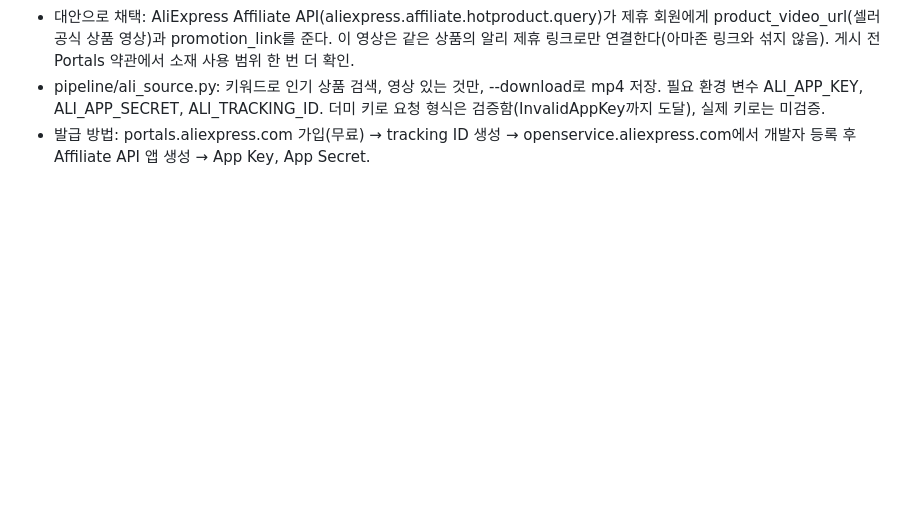
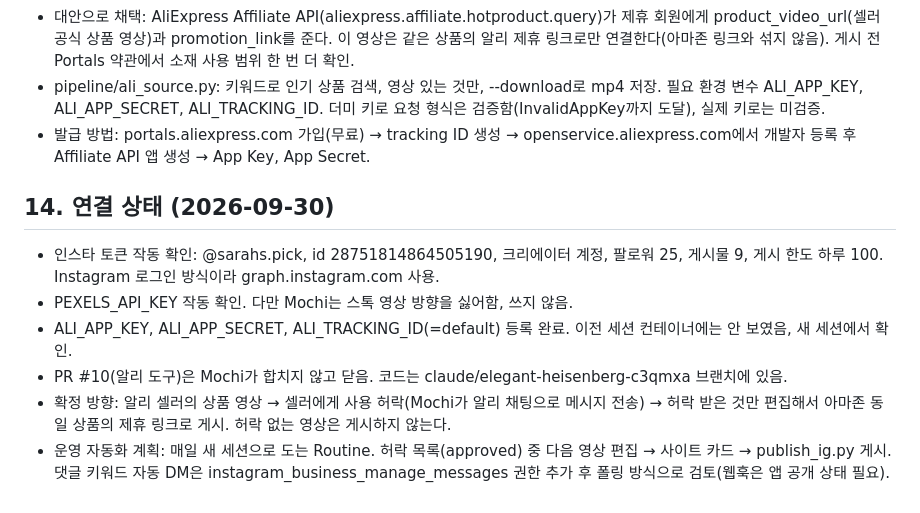
Before and after one commit to Sarahspick/sarahspick.github.io, a Markdown page: HANDOFF.md, the part around the change. Rendered like a GitHub page; blank space fills up the shorter version.

Commit message:
Handoff: Instagram and Pexels keys verified, plan for daily operation
Co-Authored-By: Claude Opus 5.5 <noreply@anthropic.com>
Claude-Session: https://claude.ai/code/session_01M6jrFPdqsNcf74X3Gc3JV1

```diff
--- a/HANDOFF.md
+++ b/HANDOFF.md
@@ -143,3 +143,11 @@
 - 대안으로 채택: AliExpress Affiliate API(aliexpress.affiliate.hotproduct.query)가 제휴 회원에게 product_video_url(셀러 공식 상품 영상)과 promotion_link를 준다. 이 영상은 같은 상품의 알리 제휴 링크로만 연결한다(아마존 링크와 섞지 않음). 게시 전 Portals 약관에서 소재 사용 범위 한 번 더 확인.
 - pipeline/ali_source.py: 키워드로 인기 상품 검색, 영상 있는 것만, --download로 mp4 저장. 필요 환경 변수 ALI_APP_KEY, ALI_APP_SECRET, ALI_TRACKING_ID. 더미 키로 요청 형식은 검증함(InvalidAppKey까지 도달), 실제 키로는 미검증.
 - 발급 방법: portals.aliexpress.com 가입(무료) → tracking ID 생성 → openservice.aliexpress.com에서 개발자 등록 후 Affiliate API 앱 생성 → App Key, App Secret.
+
+## 14. 연결 상태 (2026-09-30)
+- 인스타 토큰 작동 확인: @sarahs.pick, id 28751814864505190, 크리에이터 계정, 팔로워 25, 게시물 9, 게시 한도 하루 100. Instagram 로그인 방식이라 graph.instagram.com 사용.
+- PEXELS_API_KEY 작동 확인. 다만 Mochi는 스톡 영상 방향을 싫어함, 쓰지 않음.
+- ALI_APP_KEY, ALI_APP_SECRET, ALI_TRACKING_ID(=default) 등록 완료. 이전 세션 컨테이너에는 안 보였음, 새 세션에서 확인.
+- PR #10(알리 도구)은 Mochi가 합치지 않고 닫음. 코드는 claude/elegant-heisenberg-c3qmxa 브랜치에 있음.
+- 확정 방향: 알리 셀러의 상품 영상 → 셀러에게 사용 허락(Mochi가 알리 채팅으로 메시지 전송) → 허락 받은 것만 편집해서 아마존 동일 상품의 제휴 링크로 게시. 허락 없는 영상은 게시하지 않는다.
+- 운영 자동화 계획: 매일 새 세션으로 도는 Routine. 허락 목록(approved) 중 다음 영상 편집 → 사이트 카드 → publish_ig.py 게시. 댓글 키워드 자동 DM은 instagram_business_manage_messages 권한 추가 후 폴링 방식으로 검토(웹훅은 앱 공개 상태 필요).
```
